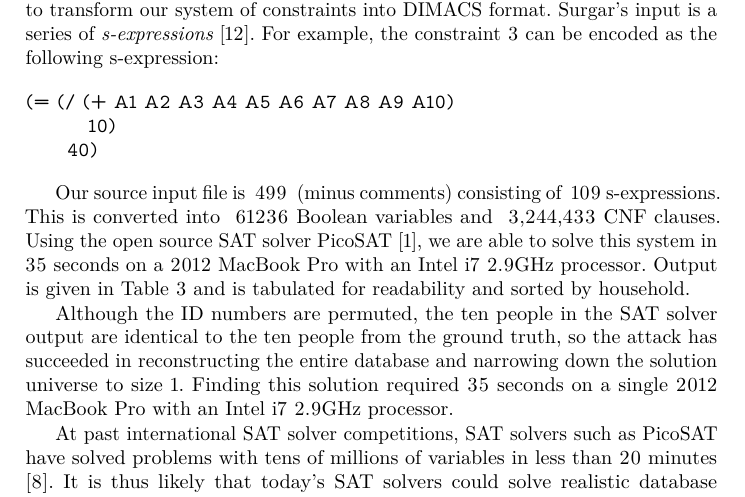
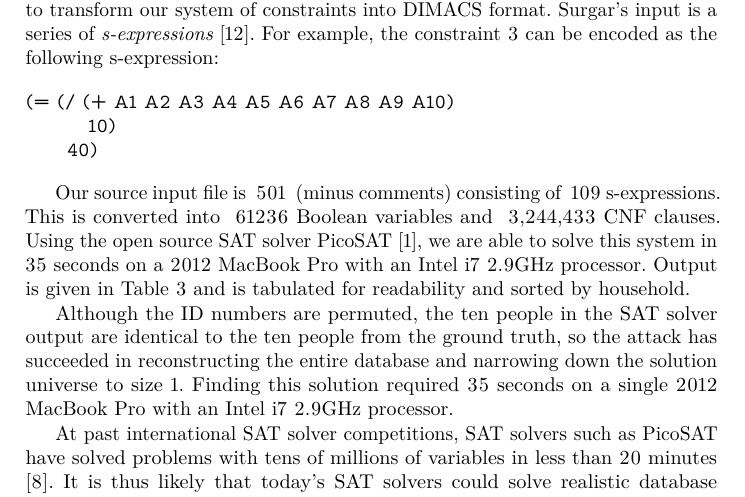
Before and after one commit to simsong/cacm_understanding_database_reconstruction, a LaTeX paper (white_paper.tex, which reads vars.tex): part of page 6 of 10, cut so that both start at the same text. Compiled offline with pdfLaTeX.

Commit message:
updated vars

```diff
--- a/vars.tex
+++ b/vars.tex
@@ -1,4 +1,4 @@
-\newcommand\NumConstraintLines{ 499 }
+\newcommand\NumConstraintLines{ 501 }
 \newcommand\NumSExpressions{ 109 }
 \newcommand\NumVariables{ 61236 }
 \newcommand\NumClauses{ 3,244,433 }
```
Also changed, not shown: Makefile, 1 other file.
